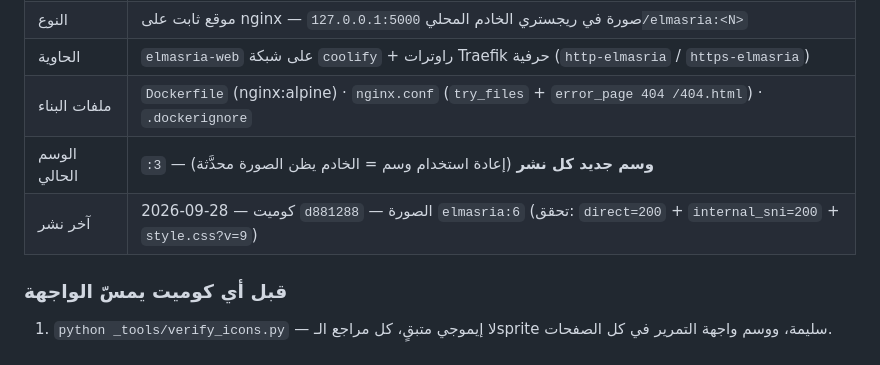
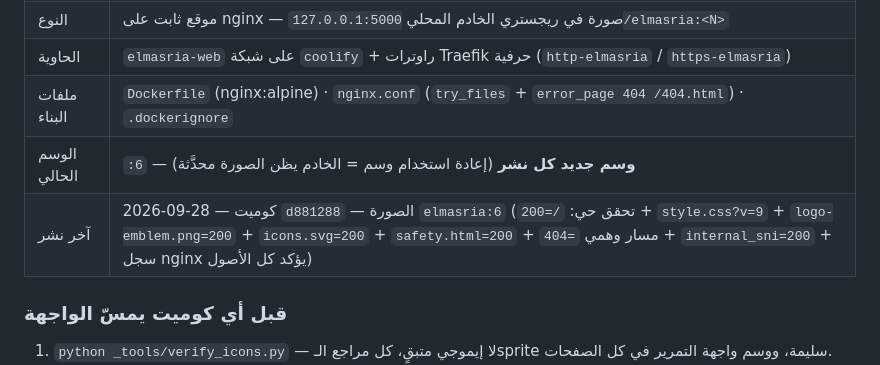
Before and after one commit to MahmoudMody96/elmasria-website, a Markdown page: BRAND.md, the part around the change. Rendered like a GitHub page.

Commit message:
docs: record the emblem+hero live deploy verify (elmasria:6)

```diff
--- a/BRAND.md
+++ b/BRAND.md
@@ -146,8 +146,8 @@
 | النوع | موقع ثابت على nginx — صورة في ريجستري الخادم المحلي `127.0.0.1:5000/elmasria:<N>` |
 | الحاوية | `elmasria-web` على شبكة `coolify` + راوترات Traefik حرفية (`http-elmasria` / `https-elmasria`) |
 | ملفات البناء | `Dockerfile` (nginx:alpine) · `nginx.conf` (`try_files` + `error_page 404 /404.html`) · `.dockerignore` |
-| الوسم الحالي | `:3` — **وسم جديد كل نشر** (إعادة استخدام وسم = الخادم يظن الصورة محدَّثة) |
-| آخر نشر | 2026-09-28 — كوميت `d881288` — الصورة `elmasria:6` (تحقق: `direct=200` + `internal_sni=200` + `style.css?v=9`) |
+| الوسم الحالي | `:6` — **وسم جديد كل نشر** (إعادة استخدام وسم = الخادم يظن الصورة محدَّثة) |
+| آخر نشر | 2026-09-28 — كوميت `d881288` — الصورة `elmasria:6` (تحقق حي: `/=200` + `style.css?v=9` + `logo-emblem.png=200` + `icons.svg=200` + `safety.html=200` + مسار وهمي `=404` + `internal_sni=200` + سجل nginx يؤكد كل الأصول) |
 
 ### قبل أي كوميت يمسّ الواجهة
 1. `python _tools/verify_icons.py` — لا إيموجي متبقٍ، كل مراجع الـsprite سليمة، ووسم واجهة التمرير في كل الصفحات.
```
